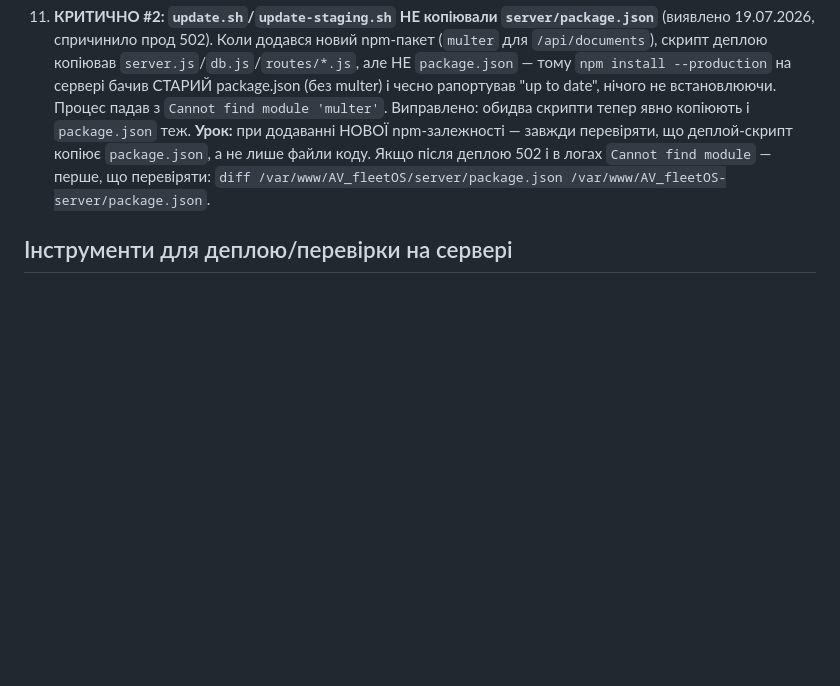
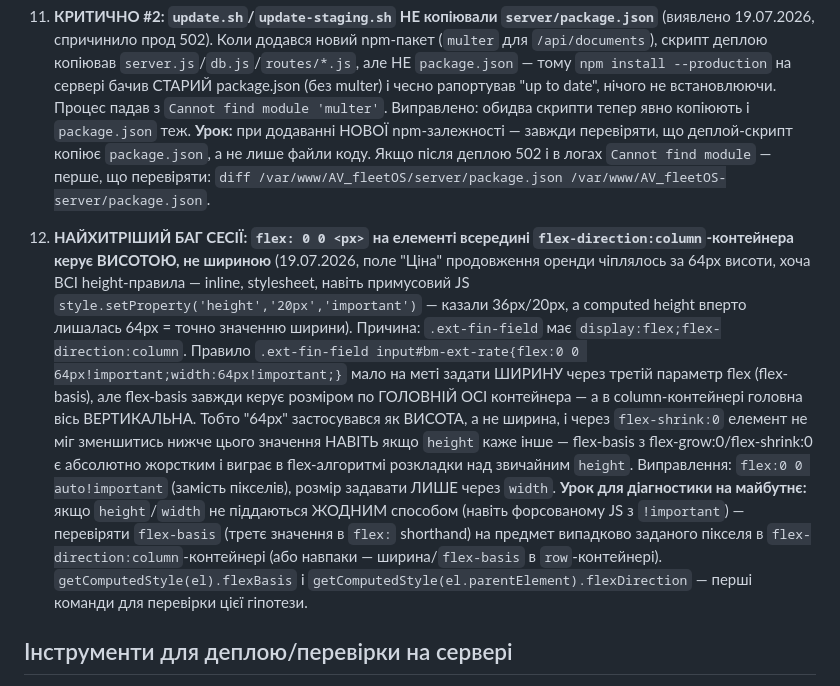
Before and after one commit to ArtVal1988/AV_fleetOS, a Markdown page: PROJECT_NOTES.md, the part around the change. Drawn GitHub-style; blank space fills up the shorter version.

Commit message:
PROJECT_NOTES.md: document the flex-basis-in-column-container bug — trickiest issue of the session

```diff
--- a/PROJECT_NOTES.md
+++ b/PROJECT_NOTES.md
@@ -157,6 +157,31 @@ git remote set-url origin https://<TOKEN>@github.com/ArtVal1988/AV_fleetOS.git
     `diff /var/www/AV_fleetOS/server/package.json
     /var/www/AV_fleetOS-server/package.json`.
 
+12. **НАЙХИТРІШИЙ БАГ СЕСІЇ: `flex: 0 0 <px>` на елементі всередині
+    `flex-direction:column`-контейнера керує ВИСОТОЮ, не шириною**
+    (19.07.2026, поле "Ціна" продовження оренди чіплялось за 64px висоти,
+    хоча ВСІ height-правила — inline, stylesheet, навіть примусовий JS
+    `style.setProperty('height','20px','important')` — казали 36px/20px, а
+    computed height вперто лишалась 64px = точно значенню ширини). Причина:
+    `.ext-fin-field` має `display:flex;flex-direction:column`. Правило
+    `.ext-fin-field input#bm-ext-rate{flex:0 0 64px!important;width:64px!important;}`
+    мало на меті задати ШИРИНУ через третій параметр flex (flex-basis), але
+    flex-basis завжди керує розміром по ГОЛОВНІЙ ОСІ контейнера — а в
+    column-контейнері головна вісь ВЕРТИКАЛЬНА. Тобто "64px" застосувався
+    як ВИСОТА, а не ширина, і через `flex-shrink:0` елемент не міг
+    зменшитись нижче цього значення НАВІТЬ якщо `height` каже інше —
+    flex-basis з flex-grow:0/flex-shrink:0 є абсолютно жорстким і виграє
+    в flex-алгоритмі розкладки над звичайним `height`.
+    Виправлення: `flex:0 0 auto!important` (замість пікселів), розмір
+    задавати ЛИШЕ через `width`. **Урок для діагностики на майбутнє:** якщо
+    `height`/`width` не піддаються ЖОДНИМ способом (навіть форсованому JS
+    з `!important`) — перевіряти `flex-basis` (третє значення в `flex:`
+    shorthand) на предмет випадково заданого пікселя в
+    `flex-direction:column`-контейнері (або навпаки — ширина/`flex-basis`
+    в `row`-контейнері). `getComputedStyle(el).flexBasis` і
+    `getComputedStyle(el.parentElement).flexDirection` — перші команди для
+    перевірки цієї гіпотези.
+
 ## Інструменти для деплою/перевірки на сервері
 
 - `/root/update.sh` — деплой на **прод** (git reset --hard + копіювання
```
